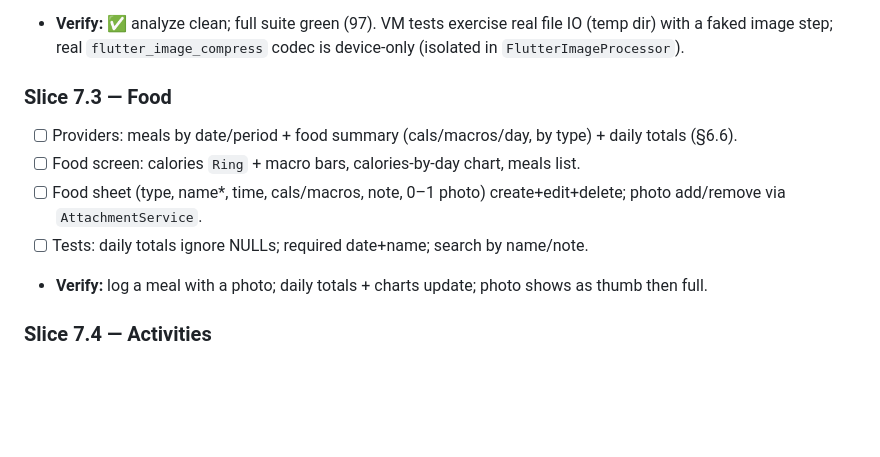
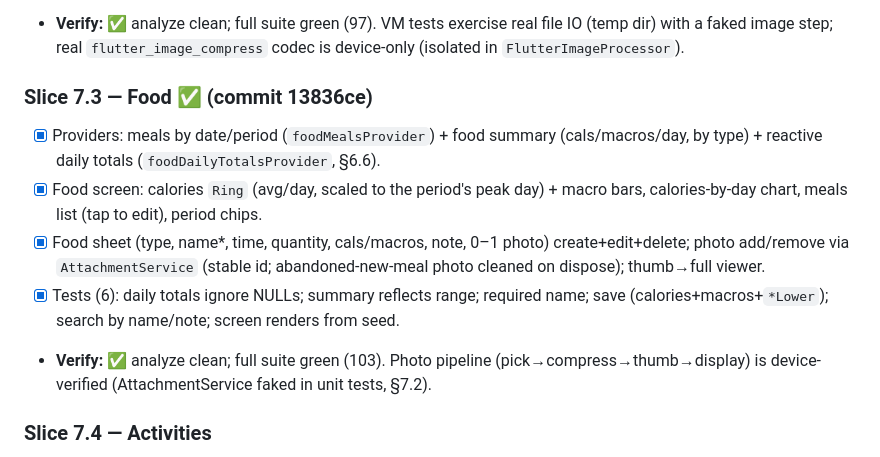
Before and after one commit to Tencho0/Life-Maxxing, a Markdown page: docs/implementation-plan.md, the part around the change. GitHub-like rendering; blank space fills up the shorter version.

Commit message:
Mark Slice 7.3 complete in implementation plan

```diff
--- a/docs/implementation-plan.md
+++ b/docs/implementation-plan.md
@@ -175,12 +175,12 @@
 - [x] Tests (8): write+metadata; pipeline params (1600/Q80 + 320/Q70) + thumb smaller; cardinality (replace deletes old file); many append/sortOrder; trip cover+gallery coexist; delete removes files; bucket cascade leaves no orphans.
 - **Verify:** ✅ analyze clean; full suite green (97). VM tests exercise real file IO (temp dir) with a faked image step; real `flutter_image_compress` codec is device-only (isolated in `FlutterImageProcessor`).
 
-### Slice 7.3 — Food
-- [ ] Providers: meals by date/period + food summary (cals/macros/day, by type) + daily totals (§6.6).
-- [ ] Food screen: calories `Ring` + macro bars, calories-by-day chart, meals list.
-- [ ] Food sheet (type, name*, time, cals/macros, note, 0–1 photo) create+edit+delete; photo add/remove via `AttachmentService`.
-- [ ] Tests: daily totals ignore NULLs; required date+name; search by name/note.
-- **Verify:** log a meal with a photo; daily totals + charts update; photo shows as thumb then full.
+### Slice 7.3 — Food ✅ (commit 13836ce)
+- [x] Providers: meals by date/period (`foodMealsProvider`) + food summary (cals/macros/day, by type) + reactive daily totals (`foodDailyTotalsProvider`, §6.6).
+- [x] Food screen: calories `Ring` (avg/day, scaled to the period's peak day) + macro bars, calories-by-day chart, meals list (tap to edit), period chips.
+- [x] Food sheet (type, name*, time, quantity, cals/macros, note, 0–1 photo) create+edit+delete; photo add/remove via `AttachmentService` (stable id; abandoned-new-meal photo cleaned on dispose); thumb→full viewer.
+- [x] Tests (6): daily totals ignore NULLs; summary reflects range; required name; save (calories+macros+`*Lower`); search by name/note; screen renders from seed.
+- **Verify:** ✅ analyze clean; full suite green (103). Photo pipeline (pick→compress→thumb→display) is device-verified (AttachmentService faked in unit tests, §7.2).
 
 ### Slice 7.4 — Activities
 - [ ] Providers: activities by date/period + activity summary (counts by group, total time, most-frequent, avg duration).
```
